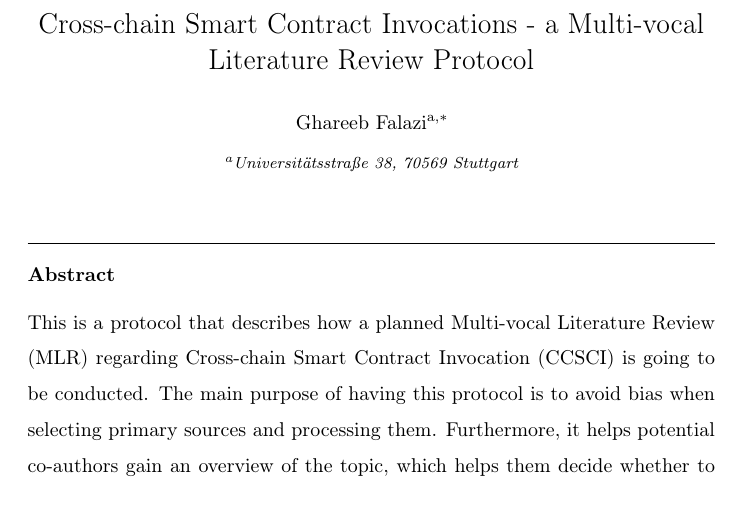
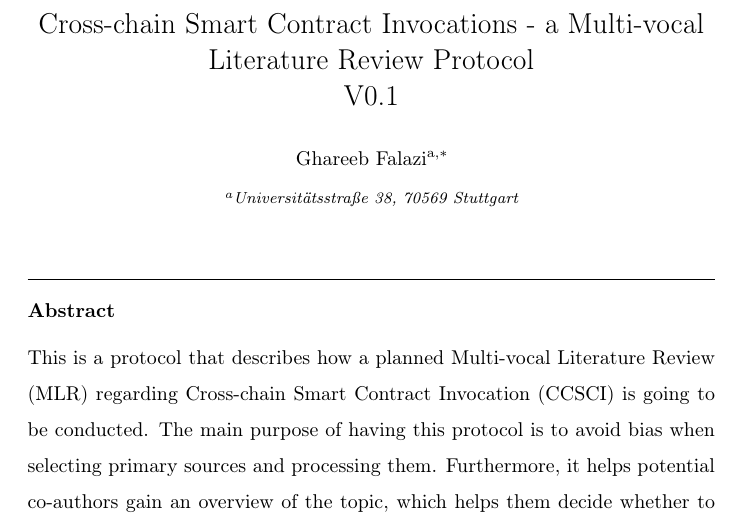
Before and after one commit to TIHBS/Cross-chain-Smart-Contract-Invocations_an-MLR-Protocol, a LaTeX paper (main.tex): part of page 1 of 38, cut so that both start at the same text. Compiled offline with pdfLaTeX.

Commit message:
Update main.tex

```diff
--- a/main.tex
+++ b/main.tex
@@ -53,9 +53,7 @@
 
 \begin{frontmatter}
 
-\title{Cross-chain Smart Contract Invocations - a Multi-vocal Literature Review Protocol}
-
-
+\title{Cross-chain Smart Contract Invocations - a Multi-vocal Literature Review Protocol\\V0.1}
 \author[iaas]{Ghareeb Falazi\corref{corrauthor}}
 \address[iaas]{Universit\"atsstra\ss{}e 38, 70569 Stuttgart}
 \cortext[corrauthor]{Corresponding author}
```
